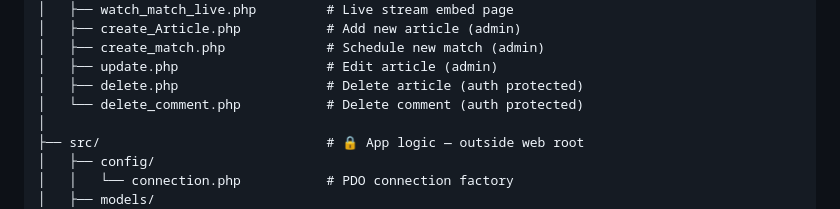
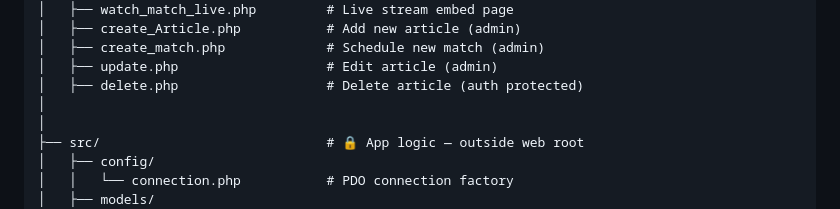
Before and after one commit to Achehri-Hassan/koora-maghribia-blog, a Markdown page: README.md, the part around the change. GitHub-like rendering.

```diff
--- a/README.md
+++ b/README.md
@@ -59,7 +59,7 @@ koora-maghribia-blog/
 │   ├── create_match.php             # Schedule new match (admin)
 │   ├── update.php                   # Edit article (admin)
 │   ├── delete.php                   # Delete article (auth protected)
-│   └── delete_comment.php           # Delete comment (auth protected)
+│
 │
 ├── src/                             # 🔒 App logic — outside web root
 │   ├── config/
```
